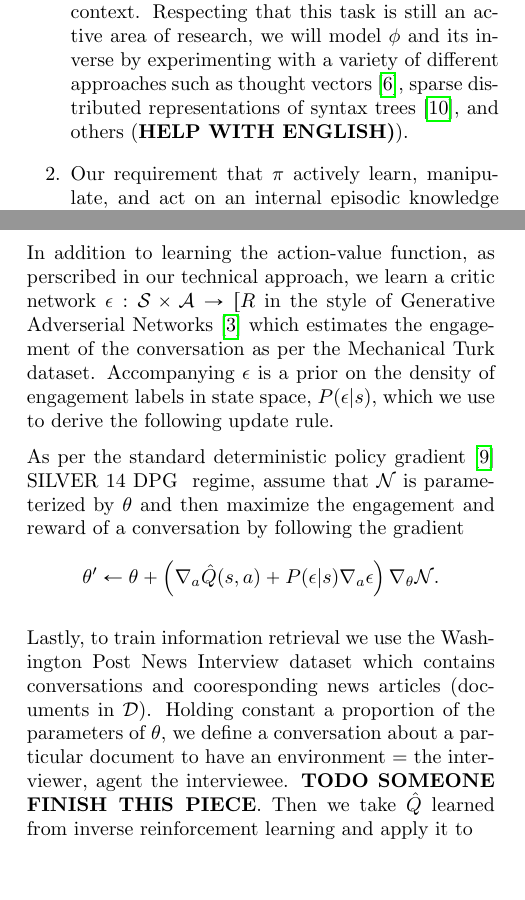
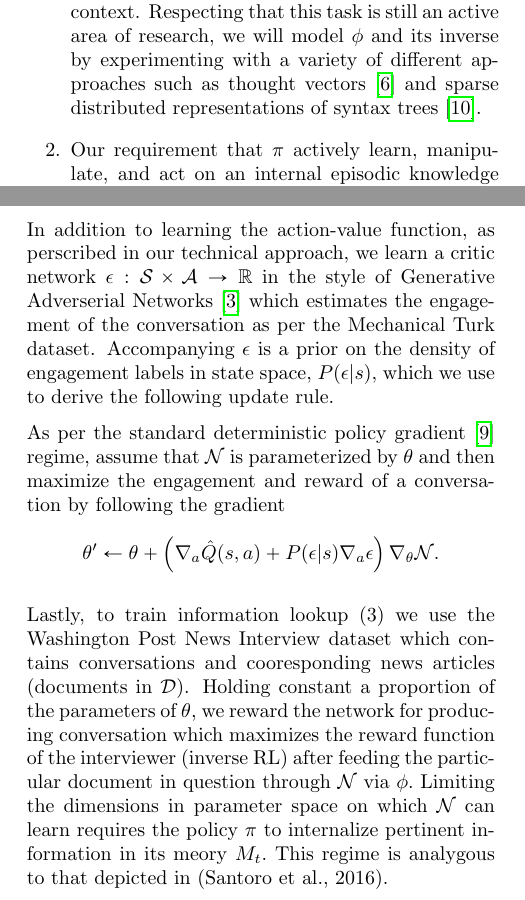
Before and after one commit to p-patil/alexa, a LaTeX paper (main.tex): two parts of the columns of pages 1 and 2 of 3, joined at a grey line, cut so that both start at the same text, the shorter picture padded with empty space. Compiled offline with pdfLaTeX.

Commit message:
Running shit.

```diff
--- a/main.tex
+++ b/main.tex
@@ -183,7 +183,7 @@ Formally, we model a conversation as an \emph{environment}, which is a Markov de
 Depicted in Figure \ref{sysarch} we separate the approximation of an optimal policy $ \pi $ into three components: dialogue representation, internal knowledge representation, and information lookup.
 
 \begin{enumerate}
-\item Dialogue representation is an embedding $ \phi: \mathfrak{T} \to \scripts = \mathbb{R}^n $ from dialogue text into some suitable vector representation of semantics conditioned on context. Respecting that this task is still an active area of research, we will model $ \phi $ and its inverse by experimenting with a variety of different approaches such as thought vectors \cite{NIPS2015_5950}, sparse distributed representations of syntax trees \cite{DBLP:journals/corr/YogatamaFDS14}, and others (\textbf{HELP WITH ENGLISH)}).
+\item Dialogue representation is an embedding $ \phi: \mathfrak{T} \to \scripts = \mathbb{R}^n $ from dialogue text into some suitable vector representation of semantics conditioned on context. Respecting that this task is still an active area of research, we will model $ \phi $ and its inverse by experimenting with a variety of different approaches such as thought vectors \cite{NIPS2015_5950} and sparse distributed representations of syntax trees \cite{DBLP:journals/corr/YogatamaFDS14}.
 
 \item Our requirement that $ \pi $ actively learn, manipulate, and act on an internal episodic knowledge representation of its current conversation, is analogous to the problem of one-shot learning. Therefore we approximate an optimal $ \pi $ using a deep differentiable neural computer (DNC)\cite{graves2016hybrid}\cite{DBLP:journals/corr/GravesWD14}, otherwise known as memory augmented network as motivated by the results of (\citeauthor{DBLP:journals/corr/SantoroBBWL16}, 2016).
 
@@ -215,27 +215,15 @@ To train parts $(1)$ and $(2)$ in our model, we take a variety of data sources c
 \begin{equation*}
     \hat{Q}(s_t, a_t) = \expect_{s_{t+1} \sim E}\left[\hat{r}(s_{t}, a_t) + \gamma \hat{Q}(s_{t+1}, \mu(s_{t+1}))\right]
 \end{equation*}
-In addition to learning the action-value function, as perscribed in our technical approach, we learn a critic network $\epsilon: \scripts \times \scripta \to \mathbb[R}$ in the style of Generative Adverserial Networks \cite{NIPS2014_5423} which estimates the engagement of the conversation as per the Mechanical Turk dataset. Accompanying $\epsilon$ is a prior on the density of engagement labels in state space, $P(\epsilon | s)$, which we use to derive the following update rule.
+In addition to learning the action-value function, as perscribed in our technical approach, we learn a critic network $\epsilon: \scripts \times \scripta \to \mathbb{R}$ in the style of Generative Adverserial Networks \cite{NIPS2014_5423} which estimates the engagement of the conversation as per the Mechanical Turk dataset. Accompanying $\epsilon$ is a prior on the density of engagement labels in state space, $P(\epsilon | s)$, which we use to derive the following update rule.
 
-As per the standard deterministic policy gradient \cite{icml2014c1_silver14} SILVER 14 DPG } regime, assume that $\scriptn$ is parameterized by $\theta$ and then maximize the engagement and reward of a conversation by following the gradient
+As per the standard deterministic policy gradient \cite{icml2014c1_silver14} regime, assume that $\scriptn$ is parameterized by $\theta$ and then maximize the engagement and reward of a conversation by following the gradient
 \begin{equation*}
 	\theta' \leftarrow \theta + \left( \nabla_a \hat{Q}(s, a)  + P(\epsilon | s)\nabla_a \epsilon \right)\nabla_\theta  \scriptn.
 \end{equation*}
 
-Lastly, to train information retrieval we use the Washington Post News Interview dataset which contains conversations and cooresponding news articles (documents in $\scriptd$). Holding constant a proportion of the parameters of $\theta$, we define a conversation about a particular document to have an environment = the interviewer, agent the interviewee. \textbf{TODO SOMEONE FINISH THIS PIECE}. Then we take  $\hat{Q}$ learned from inverse reinforcement learning and apply it to
-% We then take the conversation corpus
-% Conversation Corpus
-% News Interviews
-% Articles and corresponding videos by news anchors
-% Late Night Shows
-% Engagement
-% Label uniform sparse subset of some conversation data according to engagement, termination, depth
-% Train a “critic”/adverserial  in the flavor DDPG or DCGAN
-% Knowledge Retrieval
-% News Interviews:
-% Create another reinforcement learning regime where the actions are a document code, freezing the conversational portion of the network. Then perform a reverse lookup (using the nearest document in the embedded space) and feed that into the document read heads of the network.,
-% Again reward the agent for correctly satisfying the reward function that was inverted from the conversations. From `(1.b)
-% Conversation corpora
+Lastly, to train information lookup (3) we use the Washington Post News Interview dataset which contains conversations and cooresponding news articles (documents in $\scriptd$). Holding constant a proportion of the parameters of $\theta$, we reward the network for producing conversation which maximizes the reward function of the interviewer (inverse RL) after feeding the particular document in question through $\scriptn$ via $\phi.$ Limiting the dimensions in parameter space on which $\scriptn$ can learn requires the policy $\pi$ to internalize pertinent information in its meory $M_t.$ This regime is analygous to that depicted in (\citeauthor{DBLP:journals/corr/SantoroBBWL16}, 2016).
+
 
 
 \printbibliography
```
Also changed, not shown: main.pdf, main.tex (2 more changed lines).
